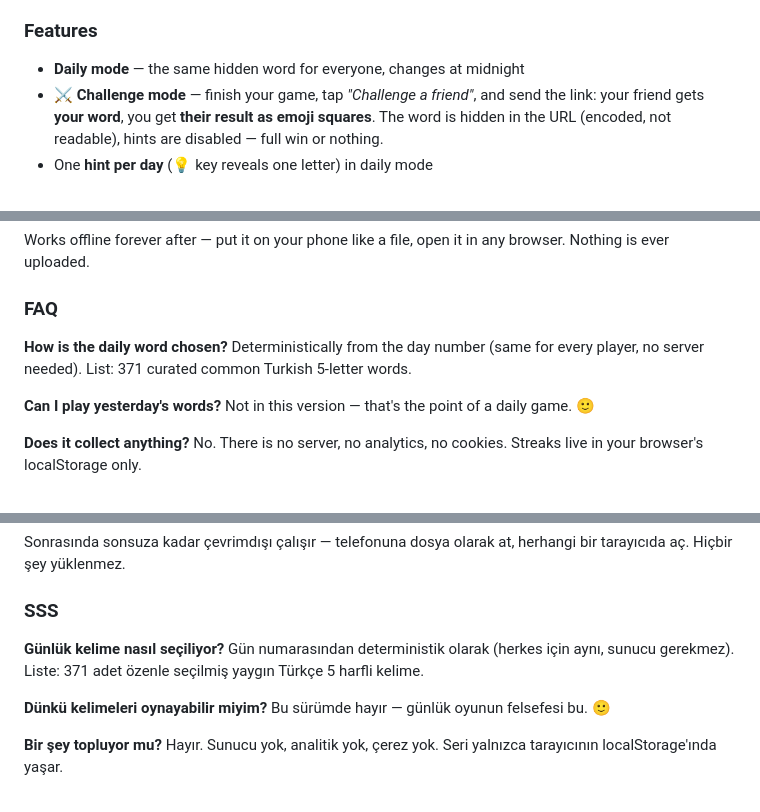
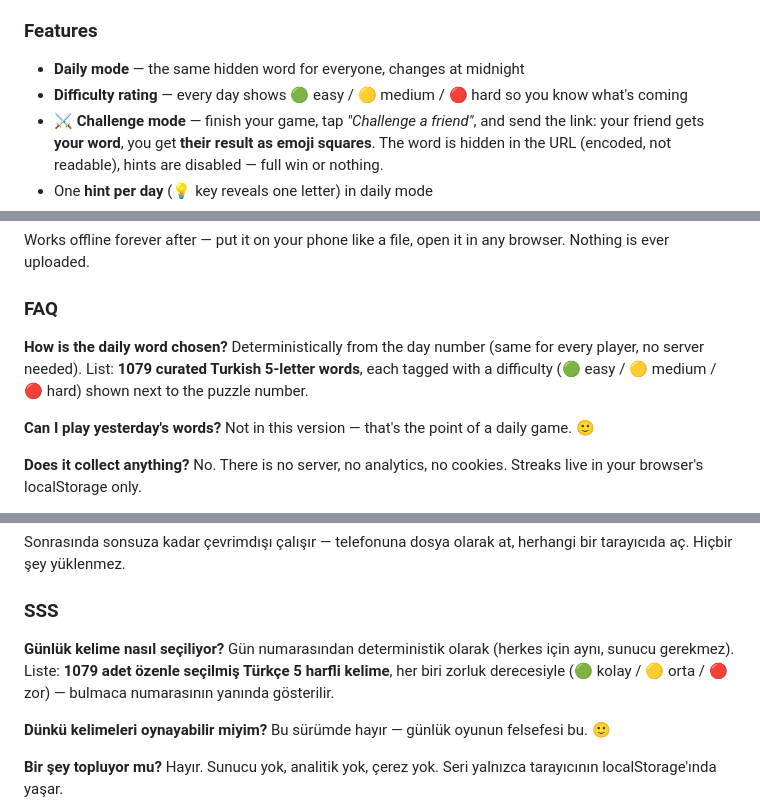
Before and after one commit to Volvox6767/kelimen, a Markdown page: README.md, 3 parts joined by grey strips. Drawn GitHub-style.

Commit message:
docs: 1079 words + difficulty rating in bilingual README

```diff
--- a/README.md
+++ b/README.md
@@ -39,6 +39,7 @@ anywhere. It even remembers your streak on your device only (localStorage).
 ### Features
 
 - **Daily mode** — the same hidden word for everyone, changes at midnight
+- **Difficulty rating** — every day shows 🟢 easy / 🟡 medium / 🔴 hard so you know what's coming
 - **⚔️ Challenge mode** — finish your game, tap *"Challenge a friend"*, and send the link: your friend gets **your word**, you get **their result as emoji squares**. The word is hidden in the URL (encoded, not readable), hints are disabled — full win or nothing.
 - One **hint per day** (💡 key reveals one letter) in daily mode
 - Physical keyboard + on-screen Turkish Q keyboard (QWERTY layout with ĞÜŞİÖÇ)
@@ -60,8 +61,9 @@ browser. Nothing is ever uploaded.
 ### FAQ
 
 **How is the daily word chosen?** Deterministically from the day number
-(same for every player, no server needed). List: 371 curated common Turkish
-5-letter words.
+(same for every player, no server needed). List: **1079 curated Turkish
+5-letter words**, each tagged with a difficulty (🟢 easy / 🟡 medium / 🔴 hard)
+shown next to the puzzle number.
 
 **Can I play yesterday's words?** Not in this version — that's the point of a daily game. 🙂
 
@@ -104,8 +107,9 @@ herhangi bir tarayıcıda aç. Hiçbir şey yüklenmez.
 ### SSS
 
 **Günlük kelime nasıl seçiliyor?** Gün numarasından deterministik olarak
-(herkes için aynı, sunucu gerekmez). Liste: 371 adet özenle seçilmiş yaygın
-Türkçe 5 harfli kelime.
+(herkes için aynı, sunucu gerekmez). Liste: **1079 adet özenle seçilmiş Türkçe
+5 harfli kelime**, her biri zorluk derecesiyle (🟢 kolay / 🟡 orta / 🔴 zor) —
+bulmaca numarasının yanında gösterilir.
 
 **Dünkü kelimeleri oynayabilir miyim?** Bu sürümde hayır — günlük oyunun
 felsefesi bu. 🙂
```
Also changed, not shown: other parts of README.md (+1 -0 lines).
